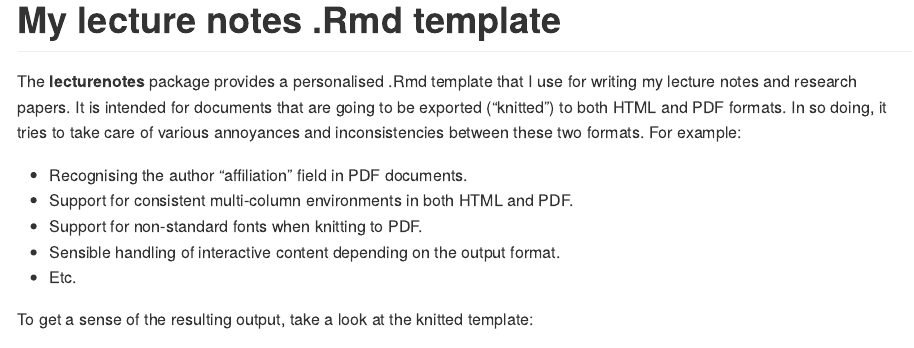
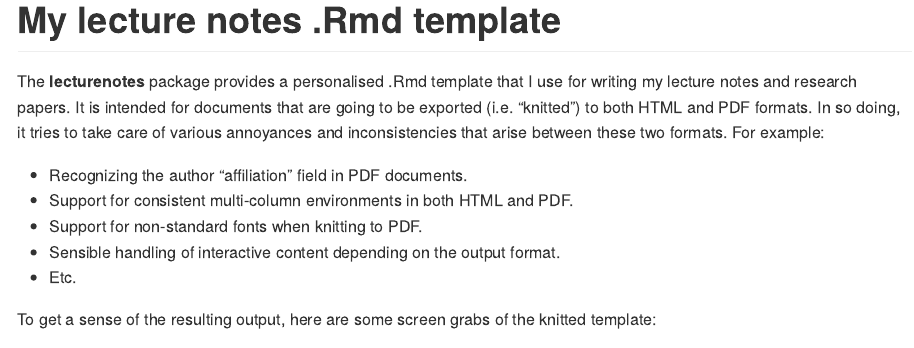
Before and after one commit to grantmcdermott/lecturenotes, an R Markdown document (README.Rmd): the page in a window 1100 px wide, from its top. The pictures show the output file README.md that the author committed with the source, drawn offline in the style of GitHub.

Commit message:
Add screen grabs of knitted output

```diff
--- a/README.Rmd
+++ b/README.Rmd
@@ -20,15 +20,15 @@
 
 The **lecturenotes** package provides a personalised .Rmd template that I use
 for writing my lecture notes and research papers. It is intended for documents
-that are going to be exported ("knitted") to both HTML and PDF formats. In so
-doing, it tries to take care of various annoyances and inconsistencies between
-these two formats. For example:
+that are going to be exported (i.e.  "knitted") to both HTML and PDF formats. In
+so doing, it tries to take care of various annoyances and inconsistencies that
+arise between these two formats. For example:
 
-- Recognising the author "affiliation" field in PDF documents.
+- Recognizing the author "affiliation" field in PDF documents.
 - Support for consistent multi-column environments in both HTML and PDF.
 - Support for non-standard fonts when knitting to PDF.
 - Sensible handling of interactive content depending on the output format.
 - Etc.
 
-To get a sense of the resulting output, take a look at the knitted template:
+To get a sense of the resulting output, here are some screen grabs of the knitted template:
 
```
Also changed, not shown: README.md, README.Rmd (9 more changed lines), 2 other files.
